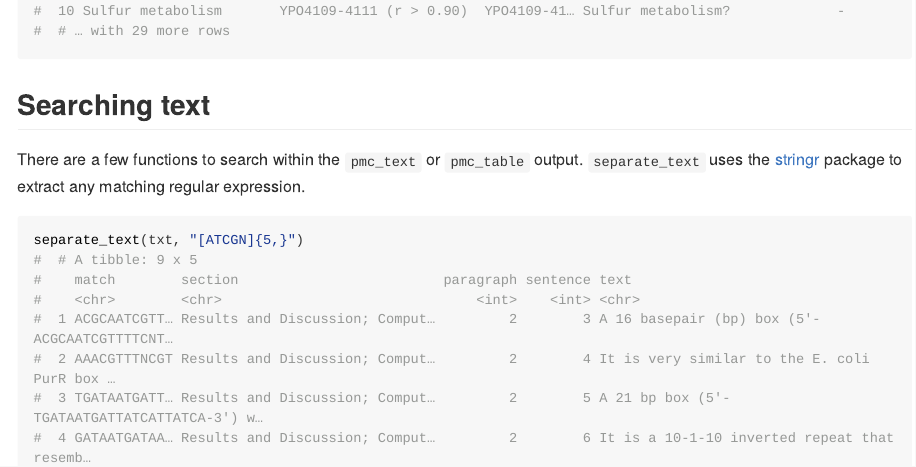
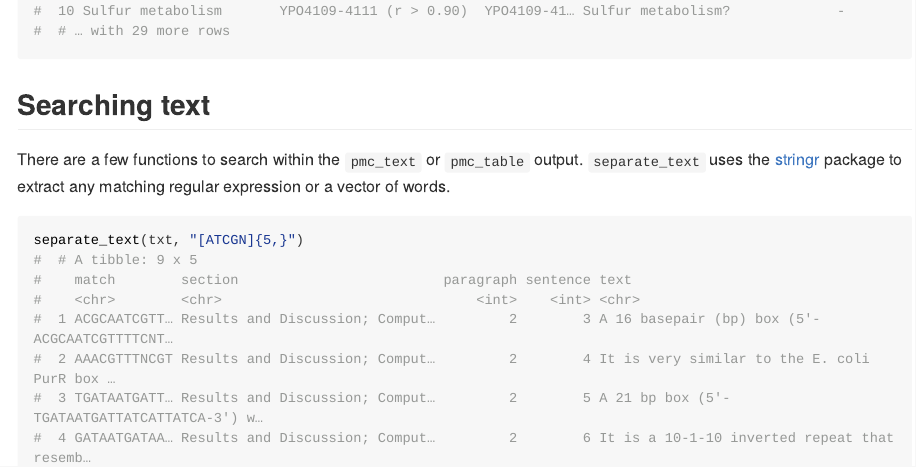
Before and after one commit to ropensci/tidypmc, an R Markdown document (README.Rmd): the page in a window 1100 px wide, from 3150 px down. The pictures show the output file README.html that the author committed with the source, opened offline; long lines of code are wrapped.

Commit message:
update README

````diff
--- a/README.Rmd
+++ b/README.Rmd
@@ -79,7 +79,7 @@
 ## Searching text
 
 There are a few functions to search within the `pmc_text` or `pmc_table` output.  `separate_text` uses the [stringr]
-package to extract any matching regular expression.
+package to extract any matching regular expression or a vector of words.
 
 
 ```{r separate_text, echo=-1}
````
Also changed, not shown: README.html, README.md.
